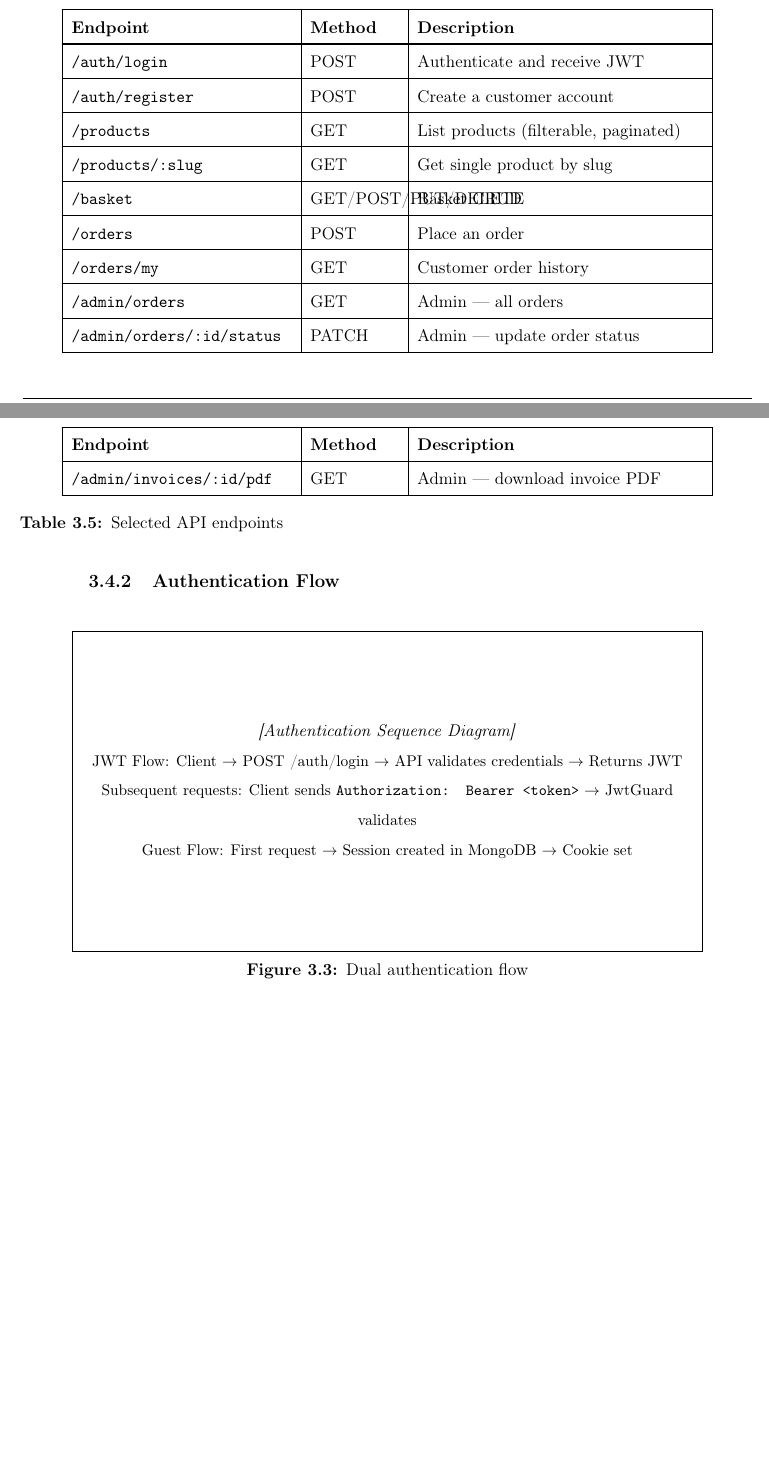
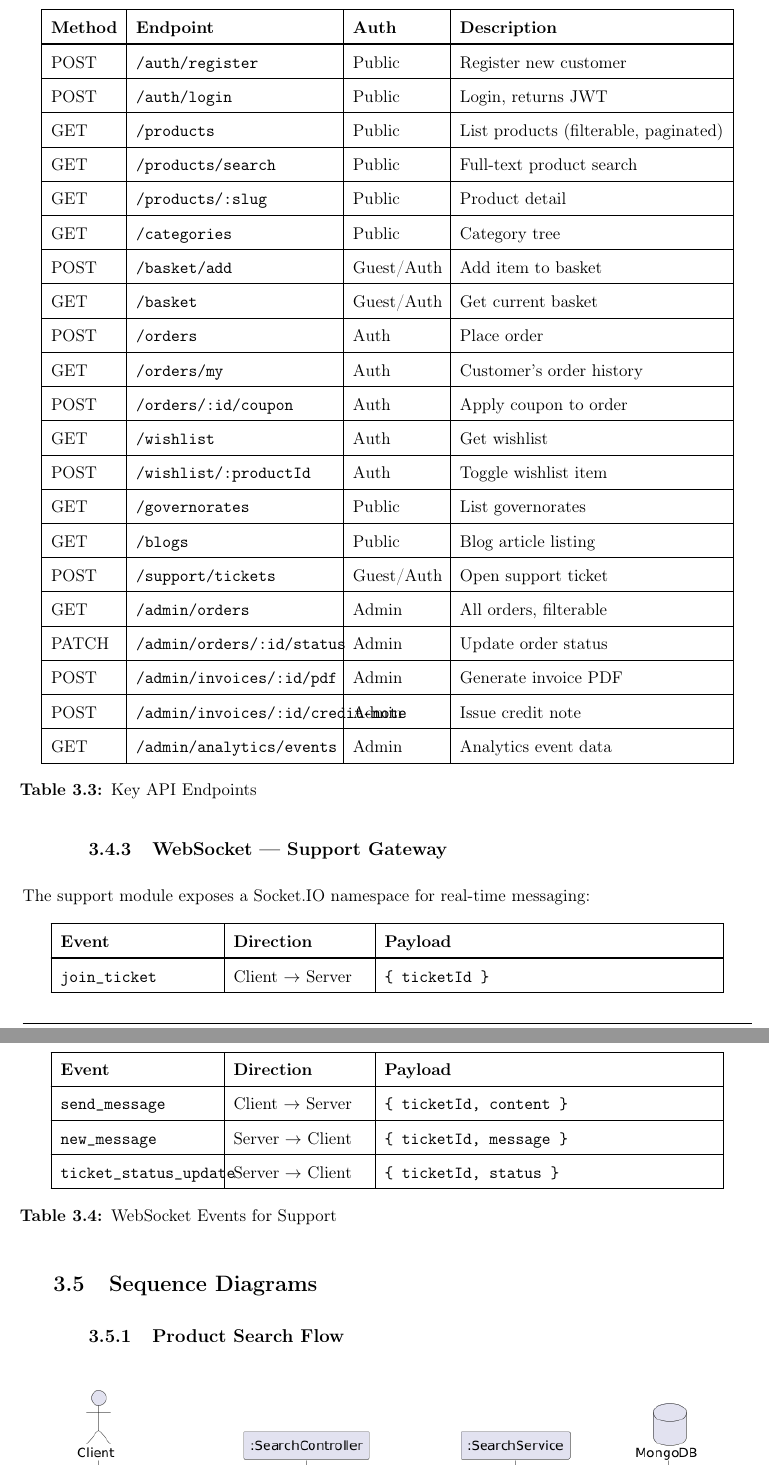
Before and after one commit to Moanesbbr/rapport-pfa-malltech, a LaTeX thesis (main.tex, which reads chapter-03-design.tex): two parts of pages 33 and 34 of 55, joined at a grey line, cut so that both start at the same text, the shorter picture padded with empty space. Compiled offline with pdfLaTeX.

Commit message:
chapter 3

```diff
--- a/chapter-03-design.tex
+++ b/chapter-03-design.tex
@@ -125,55 +124,76 @@ The product schema captures the following key fields:
+\begin{longtable}{|m{1.5cm}|m{4.5cm}|m{2cm}|m{6cm}|}
     \hline
-    \textbf{Field} & \textbf{Type} & \textbf{Description} \\
+    \textbf{Method} & \textbf{Endpoint}                        & \textbf{Auth} & \textbf{Description}                  \\
     \hline
     \endhead
     \endfoot
     \endlastfoot
     \hline
-    \texttt{\_id} & ObjectId & MongoDB document identifier \\
+    POST            & \texttt{/auth/register}                  & Public        & Register new customer                 \\
     \hline
-    \texttt{name} & String & Product display name \\
+    POST            & \texttt{/auth/login}                     & Public        & Login, returns JWT                    \\
     \hline
-    \texttt{slug} & String & URL-friendly identifier (indexed, unique) \\
+    GET             & \texttt{/products}                       & Public        & List products (filterable, paginated) \\
     \hline
-    \texttt{description} & String & Rich product description \\
+    GET             & \texttt{/products/search}                & Public        & Full-text product search              \\
     \hline
-    \texttt{price} & Number & Base price in TND \\
+    GET             & \texttt{/products/:slug}                 & Public        & Product detail                        \\
     \hline
-    \texttt{discountPrice} & Number & Optional promotional price \\
+    GET             & \texttt{/categories}                     & Public        & Category tree                         \\
     \hline
-    \texttt{images} & String{[]} & Array of image URLs \\
+    POST            & \texttt{/basket/add}                     & Guest/Auth    & Add item to basket                    \\
     \hline
-    \texttt{category} & ObjectId & Reference to Category \\
+    GET             & \texttt{/basket}                         & Guest/Auth    & Get current basket                    \\
     \hline
-    \texttt{subcategory} & ObjectId & Reference to Subcategory \\
+    POST            & \texttt{/orders}                         & Auth          & Place order                           \\
     \hline
-    \texttt{brand} & ObjectId & Reference to Brand \\
+    GET             & \texttt{/orders/my}                      & Auth          & Customer's order history              \\
     \hline
-    \texttt{modelUrl} & String & Optional GLB 3D model URL \\
+    POST            & \texttt{/orders/:id/coupon}              & Auth          & Apply coupon to order                 \\
     \hline
-    \texttt{isPublished} & Boolean & Storefront visibility flag \\
+    GET             & \texttt{/wishlist}                       & Auth          & Get wishlist                          \\
     \hline
-    \caption{Product collection schema (key fields)}
-    \label{tab:product_schema}
+    POST            & \texttt{/wishlist/:productId}            & Auth          & Toggle wishlist item                  \\
+    \hline
+    GET             & \texttt{/governorates}                   & Public        & List governorates                     \\
+    \hline
+    GET             & \texttt{/blogs}                          & Public        & Blog article listing                  \\
+    \hline
+    POST            & \texttt{/support/tickets}                & Guest/Auth    & Open support ticket                   \\
+    \hline
+    GET             & \texttt{/admin/orders}                   & Admin         & All orders, filterable                \\
+    \hline
+    PATCH           & \texttt{/admin/orders/:id/status}        & Admin         & Update order status                   \\
+    \hline
+    POST            & \texttt{/admin/invoices/:id/pdf}         & Admin         & Generate invoice PDF                  \\
+    \hline
+    POST            & \texttt{/admin/invoices/:id/credit-note} & Admin         & Issue credit note                     \\
+    \hline
+    GET             & \texttt{/admin/analytics/events}         & Admin         & Analytics event data                  \\
+    \hline
+    \caption{Key API Endpoints}
+    \label{tab:api_endpoints}
 \end{longtable}
 
-\subsection{Order Data Model}
+\subsection{WebSocket — Support Gateway}
 
-The order schema captures the complete commercial transaction:
+The support module exposes a Socket.IO namespace for real-time messaging:
 
-\begin{longtable}{|m{3cm}|m{2.5cm}|m{8cm}|}
+\begin{longtable}{|m{3.5cm}|m{3cm}|m{7.5cm}|}
     \hline
-    \textbf{Field} & \textbf{Type} & \textbf{Description} \\
+    \textbf{Event}                  & \textbf{Direction}          & \textbf{Payload}                 \\
     \hline
     \endhead
     \endfoot
     \endlastfoot
     \hline
-    \texttt{user} & ObjectId & Reference to the ordering customer \\
+    \texttt{join\_ticket}           & Client $\rightarrow$ Server & \texttt{\{ ticketId \}}          \\
     \hline
-    \texttt{items} & Array & Line items (product, qty, unitPrice, total) \\
+    \texttt{send\_message}          & Client $\rightarrow$ Server & \texttt{\{ ticketId, content \}} \\
     \hline
-    \texttt{status} & Enum & pending / confirmed / processing / shipped / delivered / cancelled \\
+    \texttt{new\_message}           & Server $\rightarrow$ Client & \texttt{\{ ticketId, message \}} \\
     \hline
-    \texttt{deliveryAddress} & Object & Street, city, governorate, postal code \\
+    \texttt{ticket\_status\_update} & Server $\rightarrow$ Client & \texttt{\{ ticketId, status \}}  \\
     \hline
+    \caption{WebSocket Events for Support}
+    \label{tab:ws_events}
@@ -192,51 +200,8 @@ The order schema captures the complete commercial transaction:
 \end{longtable}
 
-\section{API Design}
+\section{Sequence Diagrams}
 
-\subsection{REST API Structure}
-
-The API follows REST conventions with resource-based URL routing:
-
-\begin{longtable}{|m{5cm}|m{2cm}|m{6.5cm}|}
-    \hline
-    \textbf{Endpoint} & \textbf{Method} & \textbf{Description} \\
-    \hline
-    \endhead
-    \endfoot
-    \endlastfoot
-    \hline
-    \texttt{/auth/login} & POST & Authenticate and receive JWT \\
-    \hline
-    \texttt{/auth/register} & POST & Create a customer account \\
-    \hline
-    \texttt{/products} & GET & List products (filterable, paginated) \\
-    \hline
-    \texttt{/products/:slug} & GET & Get single product by slug \\
-    \hline
-    \texttt{/basket} & GET/POST/PUT/DELETE & Basket CRUD \\
-    \hline
-    \texttt{/orders} & POST & Place an order \\
-    \hline
-    \texttt{/orders/my} & GET & Customer order history \\
-    \hline
-    \texttt{/admin/orders} & GET & Admin — all orders \\
-    \hline
-    \texttt{/admin/orders/:id/status} & PATCH & Admin — update order status \\
-    \hline
-    \texttt{/admin/invoices/:id/pdf} & GET & Admin — download invoice PDF \\
-    \hline
-    \caption{Selected API endpoints}
-    \label{tab:api_endpoints}
-\end{longtable}
-
-\subsection{Authentication Flow}
+\subsection{Product Search Flow}
 
 \begin{figure}[H]
     \centering
-\fbox{\parbox{0.85\textwidth}{\centering\vspace{2cm}
-\textit{[Authentication Sequence Diagram]}\\
-\small JWT Flow: Client $\rightarrow$ POST /auth/login $\rightarrow$ API validates credentials $\rightarrow$ Returns JWT\\
-Subsequent requests: Client sends \texttt{Authorization: Bearer <token>} $\rightarrow$ JwtGuard validates\\
-Guest Flow: First request $\rightarrow$ Session created in MongoDB $\rightarrow$ Cookie set\\
-\vspace{2cm}}}
-\caption{Dual authentication flow}
```
Also changed, not shown: img/DeploymentArchitecture.png (added), img/keycollection.png (added), img/orderSeqDigram.png (added), img/searchSeqDiagram.png (added), chapter-03-design.tex (99 more changed lines). Lines whose indentation alone changed are shown as unchanged.
